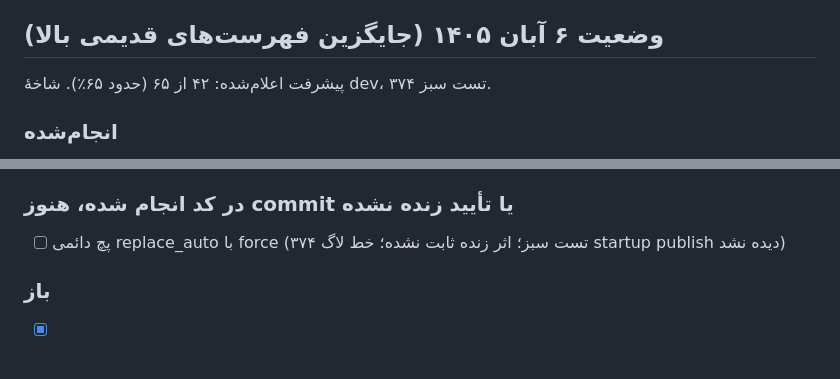
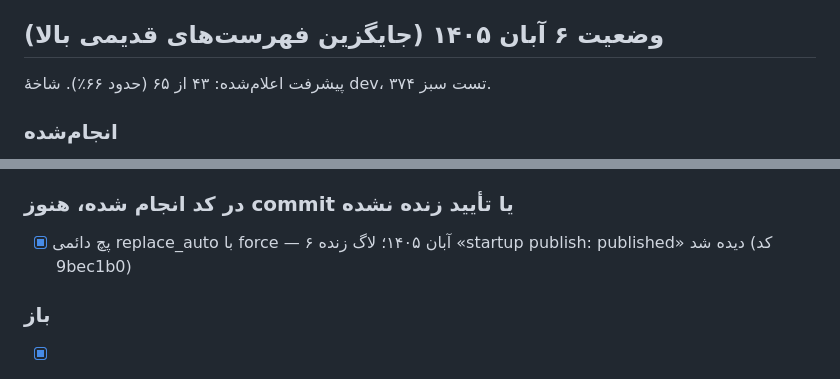
Before and after one commit to nozarmohammadi/nerkhcar, a Markdown page: docs/CHECKLIST.md, 2 parts joined by grey strips. Rendered like a GitHub page.

Commit message:
docs: tick replace_auto force patch (live startup publish confirmed), 43/65

```diff
--- a/docs/CHECKLIST.md
+++ b/docs/CHECKLIST.md
@@ -115,7 +115,7 @@
 
 
 ## وضعیت ۶ آبان ۱۴۰۵ (جایگزین فهرست‌های قدیمی بالا)
-پیشرفت اعلام‌شده: ۴۲ از ۶۵ (حدود ۶۵٪). شاخهٔ dev، ۳۷۴ تست سبز.
+پیشرفت اعلام‌شده: ۴۳ از ۶۵ (حدود ۶۶٪). شاخهٔ dev، ۳۷۴ تست سبز.
 
 ### انجام‌شده
 - [x] الف۱ سالِ موجود در جدول مستقیم پایه است
@@ -131,7 +131,7 @@
 - [x] commit و push کارهای همراه مکانیک و سال (c44743f)
 
 ### در کد انجام شده، هنوز commit یا تأیید زنده نشده
-- [ ] پچ دائمی replace_auto با force (۳۷۴ تست سبز؛ اثر زنده ثابت نشده؛ خط لاگ startup publish دیده نشد)
+- [x] پچ دائمی replace_auto با force — ۶ آبان ۱۴۰۵؛ لاگ زنده «startup publish: published» دیده شد (کد 9bec1b0)
 
 ### باز
 - [x] الف۵ متن نتیجه نگوید «دقیق» — ۶ آبان ۱۴۰۵؛ grep روی app: هیچ متنی «دقیق» به معنی درستی قیمت ندارد (فقط «دقیقه»)
```
